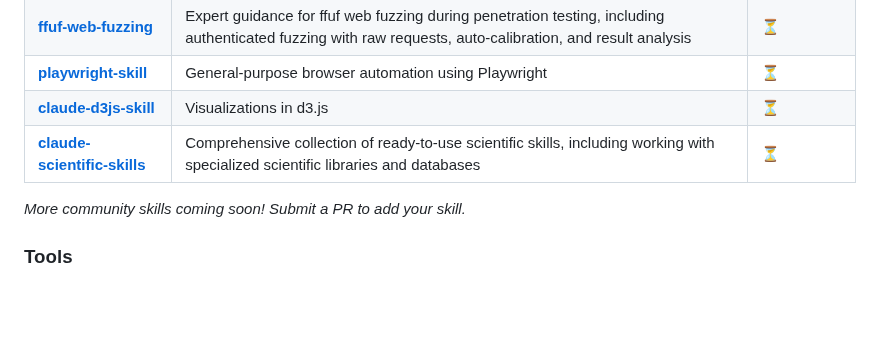
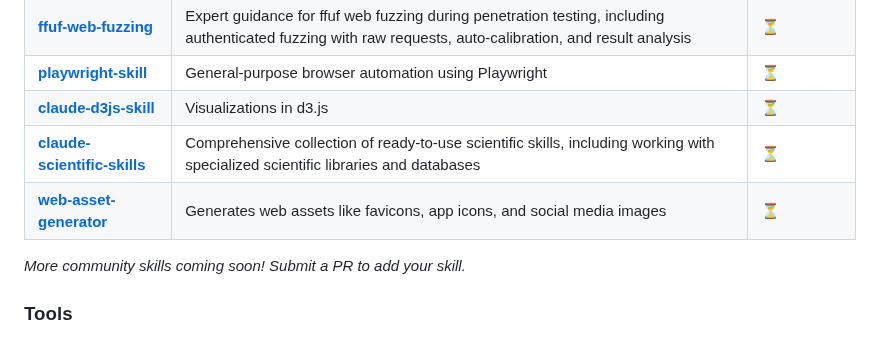
Before and after one commit to travisvn/awesome-claude-skills, a Markdown page: README.md, the part around the change. GitHub-like rendering; blank space fills up the shorter version.

Commit message:
Add web-asset-generator skill

```diff
--- a/README.md
+++ b/README.md
@@ -123,6 +123,7 @@ Skills for working with complex file formats:
 | **[playwright-skill](https://github.com/lackeyjb/playwright-skill)** | General-purpose browser automation using Playwright | [⏳](https://github.com/travisvn/awesome-claude-skills/discussions/categories/skill-verification) |
 | **[claude-d3js-skill](https://github.com/chrisvoncsefalvay/claude-d3js-skill)** | Visualizations in d3.js | [⏳](https://github.com/travisvn/awesome-claude-skills/discussions/categories/skill-verification) |
 | **[claude-scientific-skills](https://github.com/K-Dense-AI/claude-scientific-skills)** | Comprehensive collection of ready-to-use scientific skills, including working with specialized scientific libraries and databases | [⏳](https://github.com/travisvn/awesome-claude-skills/discussions/categories/skill-verification) |
+| **[web-asset-generator](https://github.com/alonw0/web-asset-generator)** | Generates web assets like favicons, app icons, and social media images | [⏳](https://github.com/travisvn/awesome-claude-skills/discussions/categories/skill-verification) |
 
 _More community skills coming soon! Submit a PR to add your skill._
 
```
